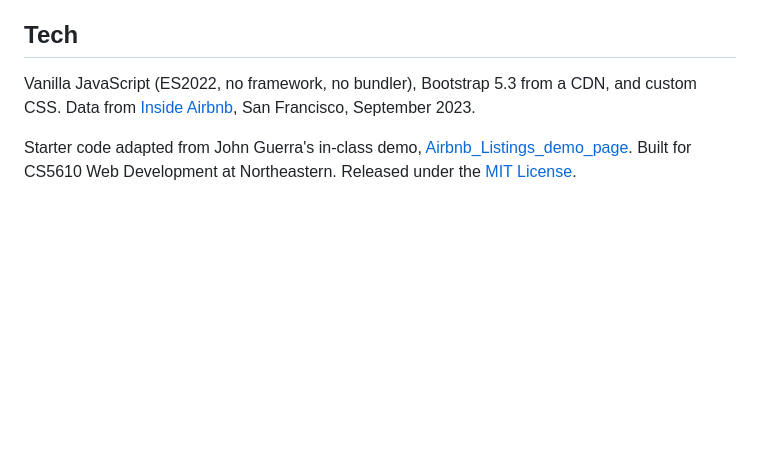
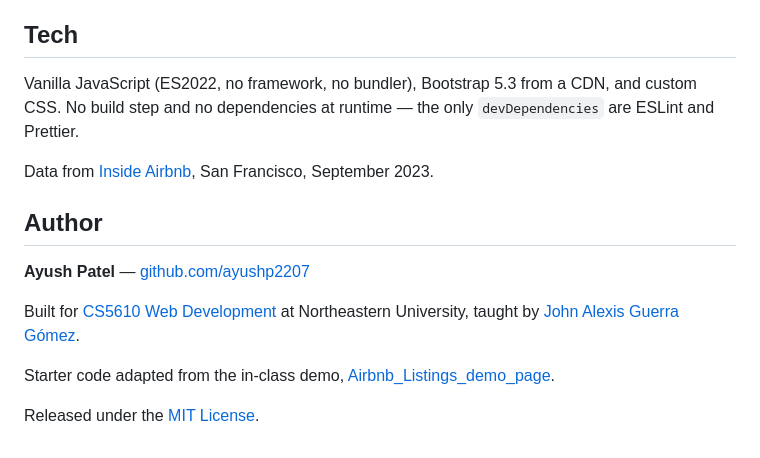
Before and after one commit to ayushp2207/WebDev, a Markdown page: README.md, the part around the change. GitHub-like rendering; blank space fills up the shorter version.

Commit message:
Add author and class attribution to the README
The course's "Good README" rubric asks for an author with a homepage
link and a link to the class; both were missing.

Co-Authored-By: Claude Opus 5 (1M context) <noreply@anthropic.com>

```diff
--- a/README.md
+++ b/README.md
@@ -107,11 +107,21 @@ everything else closed over. Notable bits:
 ## Tech
 
 Vanilla JavaScript (ES2022, no framework, no bundler), Bootstrap 5.3 from a CDN,
-and custom CSS. Data from
-[Inside Airbnb](https://insideairbnb.com/get-the-data/), San Francisco,
-September 2023.
+and custom CSS. No build step and no dependencies at runtime — the only
+`devDependencies` are ESLint and Prettier.
 
-Starter code adapted from John Guerra's in-class demo,
+Data from [Inside Airbnb](https://insideairbnb.com/get-the-data/),
+San Francisco, September 2023.
+
+## Author
+
+**Ayush Patel** — [github.com/ayushp2207](https://github.com/ayushp2207)
+
+Built for [CS5610 Web Development](https://johnguerra.co/lectures/webDevelopment_fall2026/)
+at Northeastern University, taught by
+[John Alexis Guerra Gómez](https://johnguerra.co/).
+
+Starter code adapted from the in-class demo,
 [Airbnb_Listings_demo_page](https://github.com/john-guerra/Airbnb_Listings_demo_page).
-Built for CS5610 Web Development at Northeastern. Released under the
-[MIT License](LICENSE).
+
+Released under the [MIT License](LICENSE).
```
